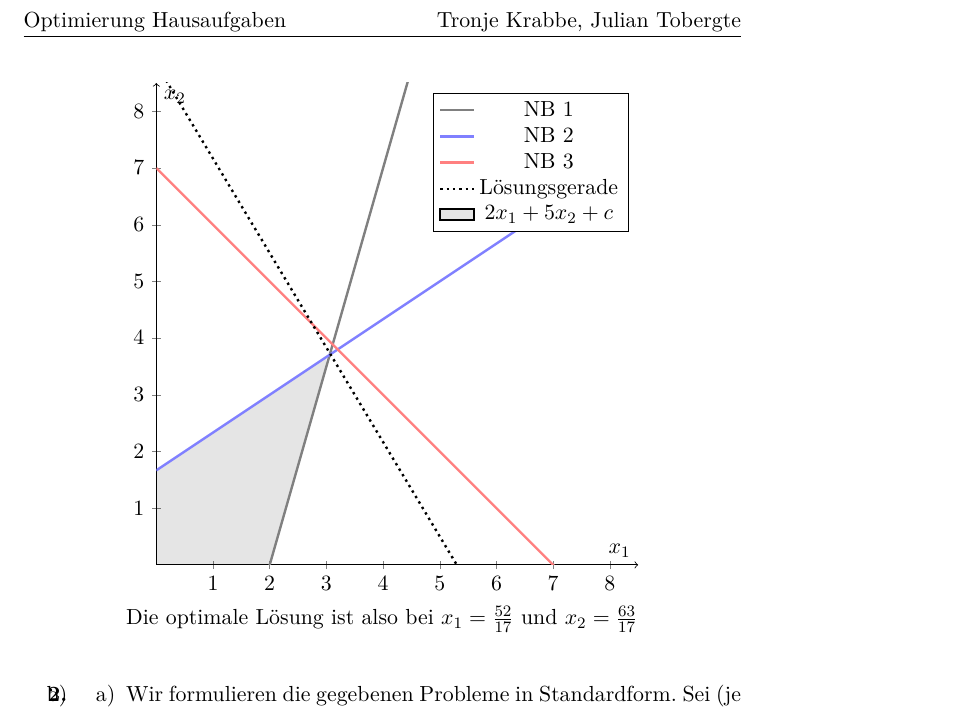
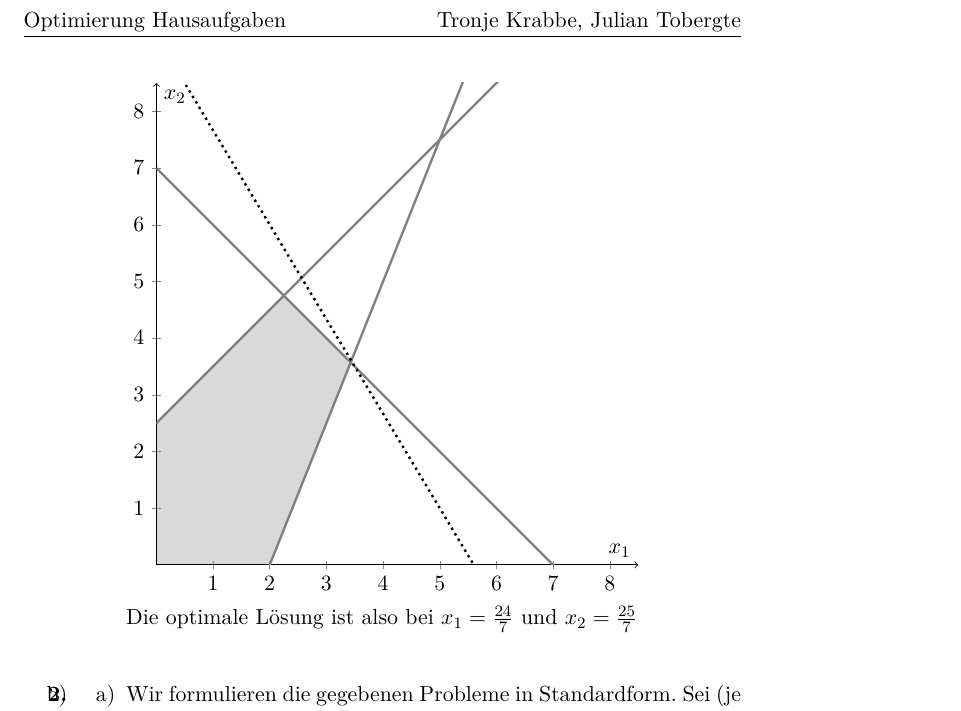
Before and after one commit to tronje/Opti, a LaTeX document (01/01.tex): part of page 2 of 3, cut so that both start at the same text. Compiled offline with pdfLaTeX.

Commit message:
finished 01

```diff
--- a/01/01.tex
+++ b/01/01.tex
@@ -81,7 +81,7 @@
 %<<<<<<< HEAD
 
                     \begin{tikzpicture}
-                        %\path[fill = gray!30] (0,0)--(0,3)--(9/4,15/4)--(18/5,6-18/5)--(2,0)--cycle;
+                        \path[fill = gray!30] (0,0)--(0,2.5)--(9/4,19/4)--(24/7,25/7)--(2,0)--cycle;
                         \begin{axis}[
                             ymin = 0,ymax = 8.5,
                             xmin = 0,xmax = 8.5,
@@ -92,27 +92,14 @@
                             xlabel={$x_1$},
                             ylabel={$x_2$},
                             ]
-                            \addplot[name path=a,domain=0:8, very thick, no marks, black!50] {(7/2)*x - 7}; \addlegendentry{NB 1};
-                            \addplot[name path=b,domain=0:8, very thick, no marks, blue!50] {(2/3)*x + (5/3)}; \addlegendentry{NB 2};
-                            \addplot[domain=0:8, very thick, no marks, red!50] {-x +7}; \addlegendentry{NB 3};
-                            \addplot[domain=0:8, very thick, no marks, black, dotted] {-(5/3) * x + 26.5/3}; \addlegendentry{Lösungsgerade}
-                            % \addplot[domain=0:8, very thick, no marks, black, dotted] {-2/5 * x + 93/20 };
-                                \addlegendentry{$2x_1+5x_2+c$};
-
-                            \addplot [
-                                thick,
-                                color=black,
-                                fill=black,
-                                fill opacity=0.1
-                            ]
-                            fill between[
-                                of=a and b,
-                                soft clip={domain=0:3},
-                            ];
+                            \addplot[name path=a,domain=0:8, very thick, no marks, black!50] {(5/2)*x - 5}; %\addlegendentry{NB 1};
+                            \addplot[name path=b,domain=0:8, very thick, no marks, black!50] {x + (5/2)}; %\addlegendentry{NB 2};
+                            \addplot[name path=c,domain=0:8, very thick, no marks, black!50] {-x +7}; %\addlegendentry{NB 3};
+                            \addplot[domain=0:8, very thick, no marks, black, dotted] {-(5/3) * x + 28/3}; %\addlegendentry{Lösungsgerade}
                         \end{axis}
                     \end{tikzpicture}
                     \\
-                    Die optimale Lösung ist also bei $x_1 = \frac{52}{17}$ und $x_2 = \frac{63}{17}$
+                    Die optimale Lösung ist also bei $x_1 = \frac{24}{7}$ und $x_2 = \frac{25}{7}$
 %=======
                 % I have no idea what I'm doing here
 %                 \begin{tikzpicture}
```
Also changed, not shown: 01/01.pdf.
